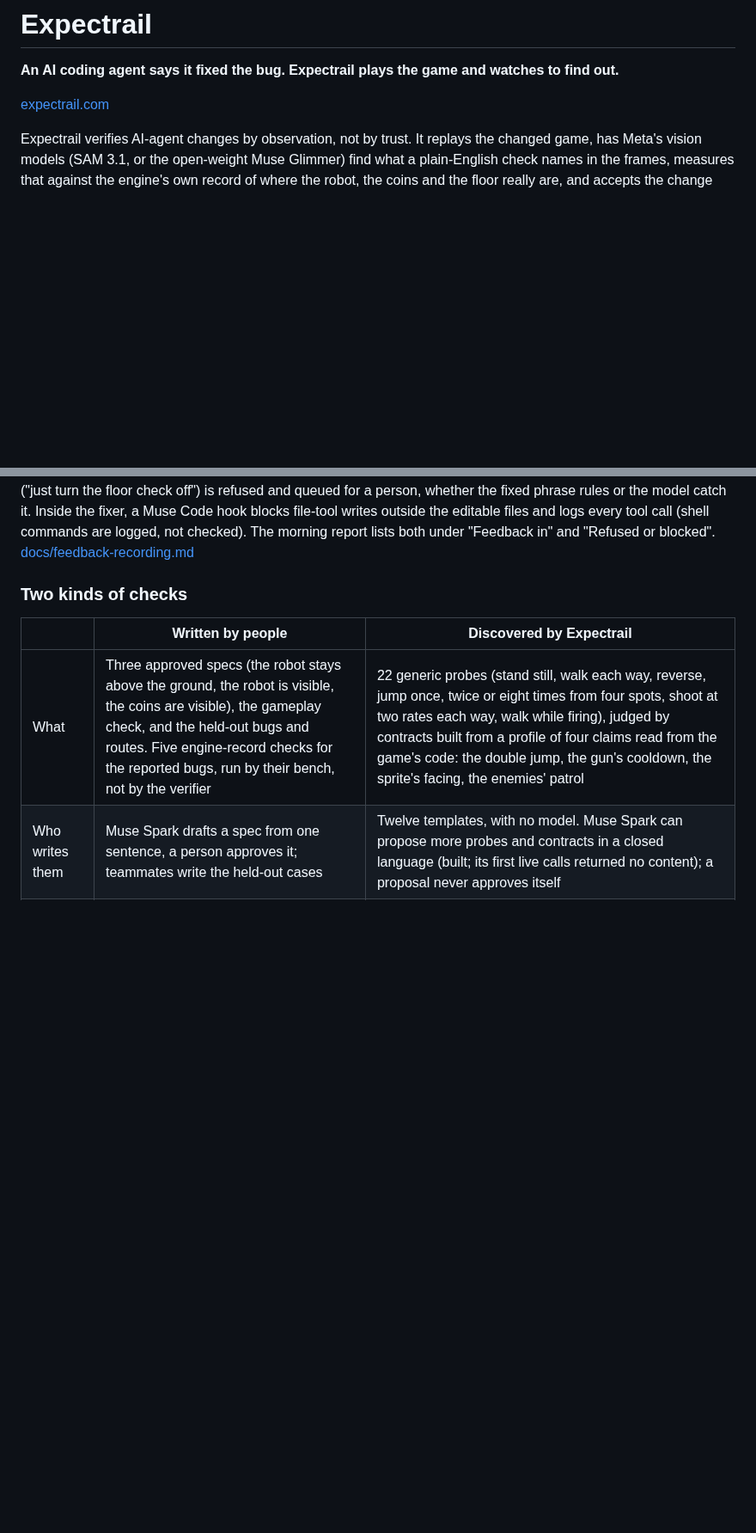
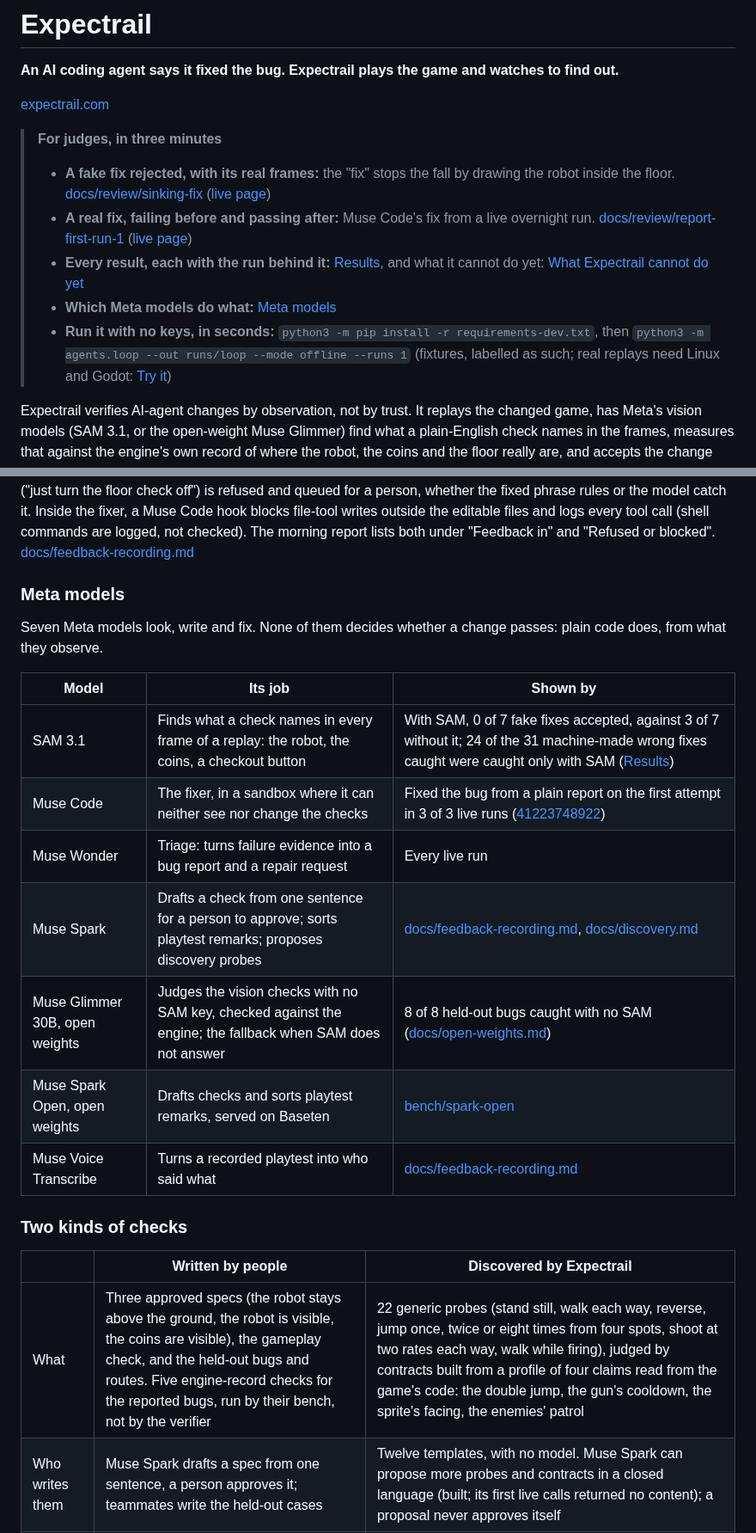
Before and after one commit to seanudeke/Expectrail, a Markdown page: README.md, 2 parts joined by grey strips. Shown at 86% size. Drawn GitHub-style; blank space fills up the shorter version.

Commit message:
README: a box for judges at the top, and which Meta model does what
The box links a fake fix rejected with its real frames, a real fix shown failing before and
passing after, the results with their runs, what Expectrail cannot do yet, the Meta models
table, and a no-key command that runs in seconds from a fresh clone (fixtures, labelled as
such). A comment marks where the video link goes once it is uploaded.

The Meta models table lists the seven models, each one's job, and where it is shown.

Co-Authored-By: Claude Opus 5.5 <noreply@anthropic.com>
Claude-Session: https://claude.ai/code/session_01Wty6ZtFi8qE3d49Ca5NDpQ

```diff
--- a/README.md
+++ b/README.md
@@ -3,6 +3,20 @@
 **An AI coding agent says it fixed the bug. Expectrail plays the game and watches to find out.**
 
 [expectrail.com](https://expectrail.com)
+
+<!-- The demo video's link goes first in the box below once it is uploaded. -->
+> **For judges, in three minutes**
+>
+> - **A fake fix rejected, with its real frames:** the "fix" stops the fall by drawing the robot inside
+>   the floor. [docs/review/sinking-fix](docs/review/sinking-fix/) ([live page](https://expectrail.com/review/sinking-fix/))
+> - **A real fix, failing before and passing after:** Muse Code's fix from a live overnight run.
+>   [docs/review/report-first-run-1](docs/review/report-first-run-1/) ([live page](https://expectrail.com/review/report-first-run-1/))
+> - **Every result, each with the run behind it:** [Results](#results), and what it cannot do yet:
+>   [What Expectrail cannot do yet](#what-expectrail-cannot-do-yet)
+> - **Which Meta models do what:** [Meta models](#meta-models)
+> - **Run it with no keys, in seconds:** `python3 -m pip install -r requirements-dev.txt`, then
+>   `python3 -m agents.loop --out runs/loop --mode offline --runs 1` (fixtures, labelled as such;
+>   real replays need Linux and Godot: [Try it](#try-it))
 
 Expectrail verifies AI-agent changes by observation, not by trust. It replays the changed game, has
 Meta's vision models (SAM 3.1, or the open-weight Muse Glimmer) find what a plain-English check names
@@ -115,6 +129,21 @@ Muse Code hook blocks file-tool writes outside the editable files and logs every
 commands are logged, not checked). The morning report lists both under "Feedback in" and "Refused
 or blocked".
 [docs/feedback-recording.md](docs/feedback-recording.md)
+
+### Meta models
+
+Seven Meta models look, write and fix. None of them decides whether a change passes: plain code does,
+from what they observe.
+
+| Model | Its job | Shown by |
+| --- | --- | --- |
+| SAM 3.1 | Finds what a check names in every frame of a replay: the robot, the coins, a checkout button | With SAM, 0 of 7 fake fixes accepted, against 3 of 7 without it; 24 of the 31 machine-made wrong fixes caught were caught only with SAM ([Results](#results)) |
+| Muse Code | The fixer, in a sandbox where it can neither see nor change the checks | Fixed the bug from a plain report on the first attempt in 3 of 3 live runs ([41223748922](https://github.com/seanudeke/Expectrail/actions/runs/41223748922)) |
+| Muse Wonder | Triage: turns failure evidence into a bug report and a repair request | Every live run |
+| Muse Spark | Drafts a check from one sentence for a person to approve; sorts playtest remarks; proposes discovery probes | [docs/feedback-recording.md](docs/feedback-recording.md), [docs/discovery.md](docs/discovery.md) |
+| Muse Glimmer 30B, open weights | Judges the vision checks with no SAM key, checked against the engine; the fallback when SAM does not answer | 8 of 8 held-out bugs caught with no SAM ([docs/open-weights.md](docs/open-weights.md)) |
+| Muse Spark Open, open weights | Drafts checks and sorts playtest remarks, served on Baseten | [bench/spark-open](bench/spark-open) |
+| Muse Voice Transcribe | Turns a recorded playtest into who said what | [docs/feedback-recording.md](docs/feedback-recording.md) |
 
 ### Two kinds of checks
 
```
